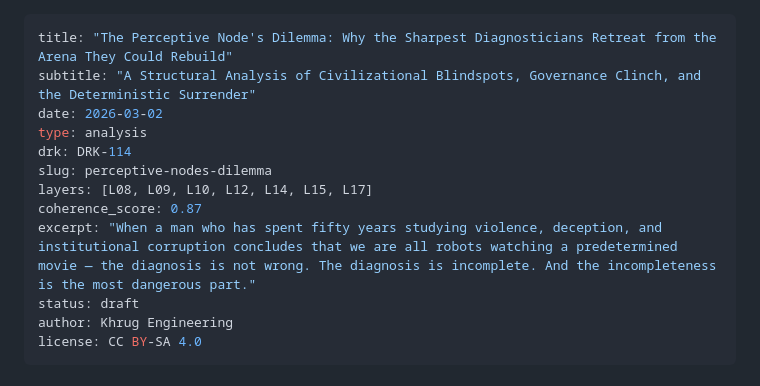
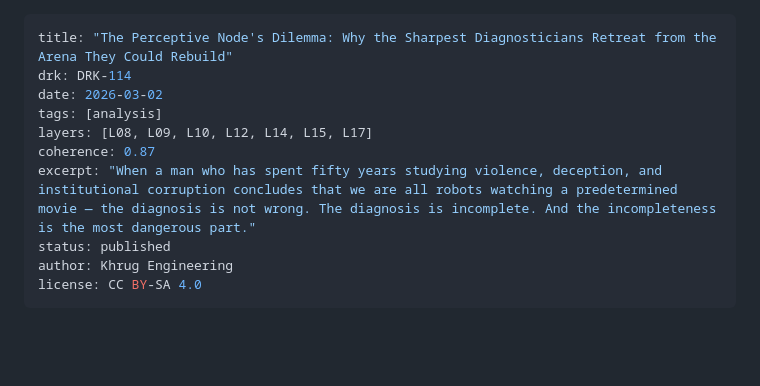
Before and after one commit to Khrug/draken.info, a Markdown page: posts/2026-03-02-the-perceptive-nodes-dilemma.md, the part around the change. GitHub-like rendering; blank space fills up the shorter version.

Commit message:
Update 2026-03-02-the-perceptive-nodes-dilemma.md
DILEMMA

```diff
--- a/posts/2026-03-02-the-perceptive-nodes-dilemma.md
+++ b/posts/2026-03-02-the-perceptive-nodes-dilemma.md
@@ -1,14 +1,12 @@
 ---
 title: "The Perceptive Node's Dilemma: Why the Sharpest Diagnosticians Retreat from the Arena They Could Rebuild"
-subtitle: "A Structural Analysis of Civilizational Blindspots, Governance Clinch, and the Deterministic Surrender"
+drk: DRK-114
 date: 2026-03-02
-type: analysis
-drk: DRK-114
-slug: perceptive-nodes-dilemma
+tags: [analysis]
 layers: [L08, L09, L10, L12, L14, L15, L17]
-coherence_score: 0.87
+coherence: 0.87
 excerpt: "When a man who has spent fifty years studying violence, deception, and institutional corruption concludes that we are all robots watching a predetermined movie — the diagnosis is not wrong. The diagnosis is incomplete. And the incompleteness is the most dangerous part."
-status: draft
+status: published
 author: Khrug Engineering
 license: CC BY-SA 4.0
 ---
```
